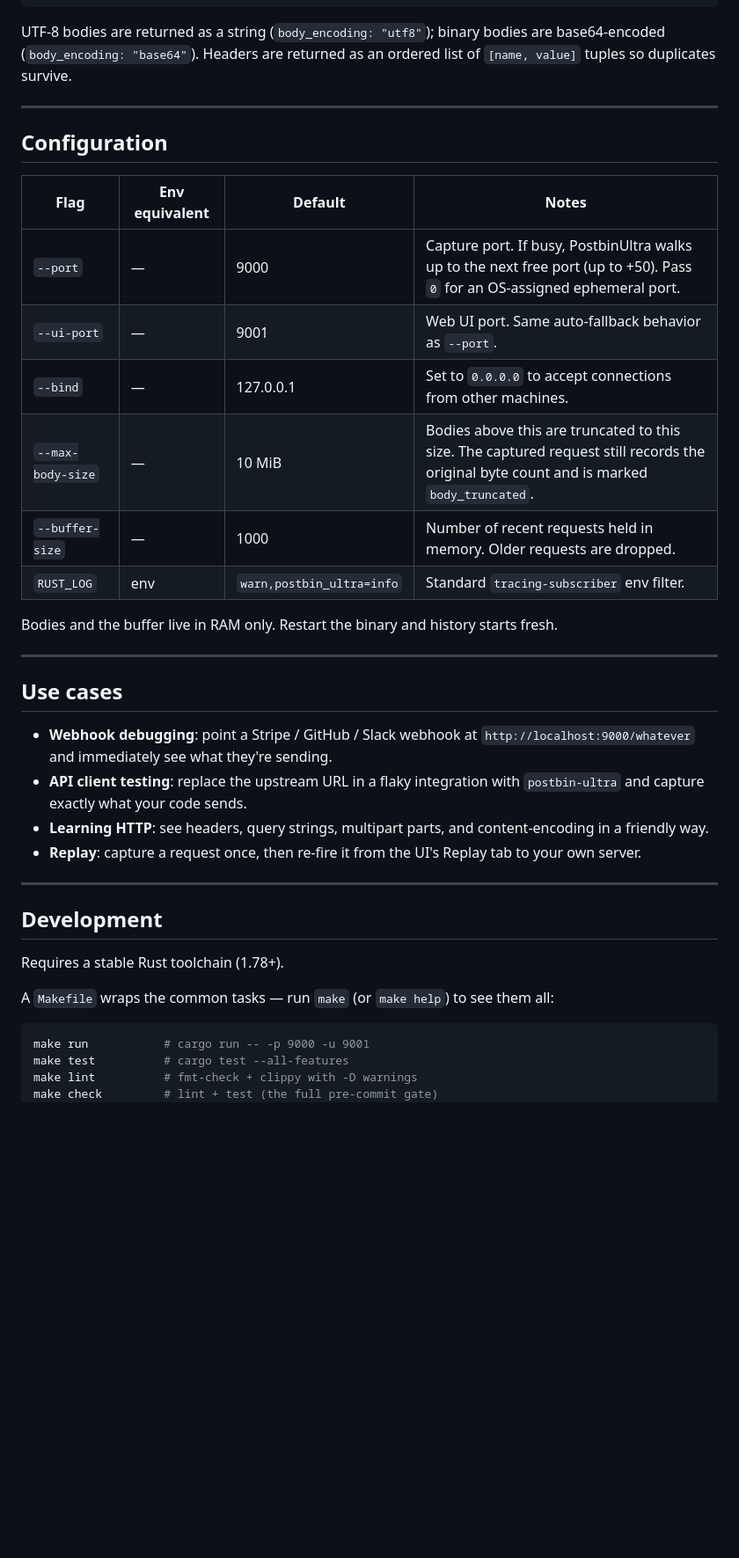
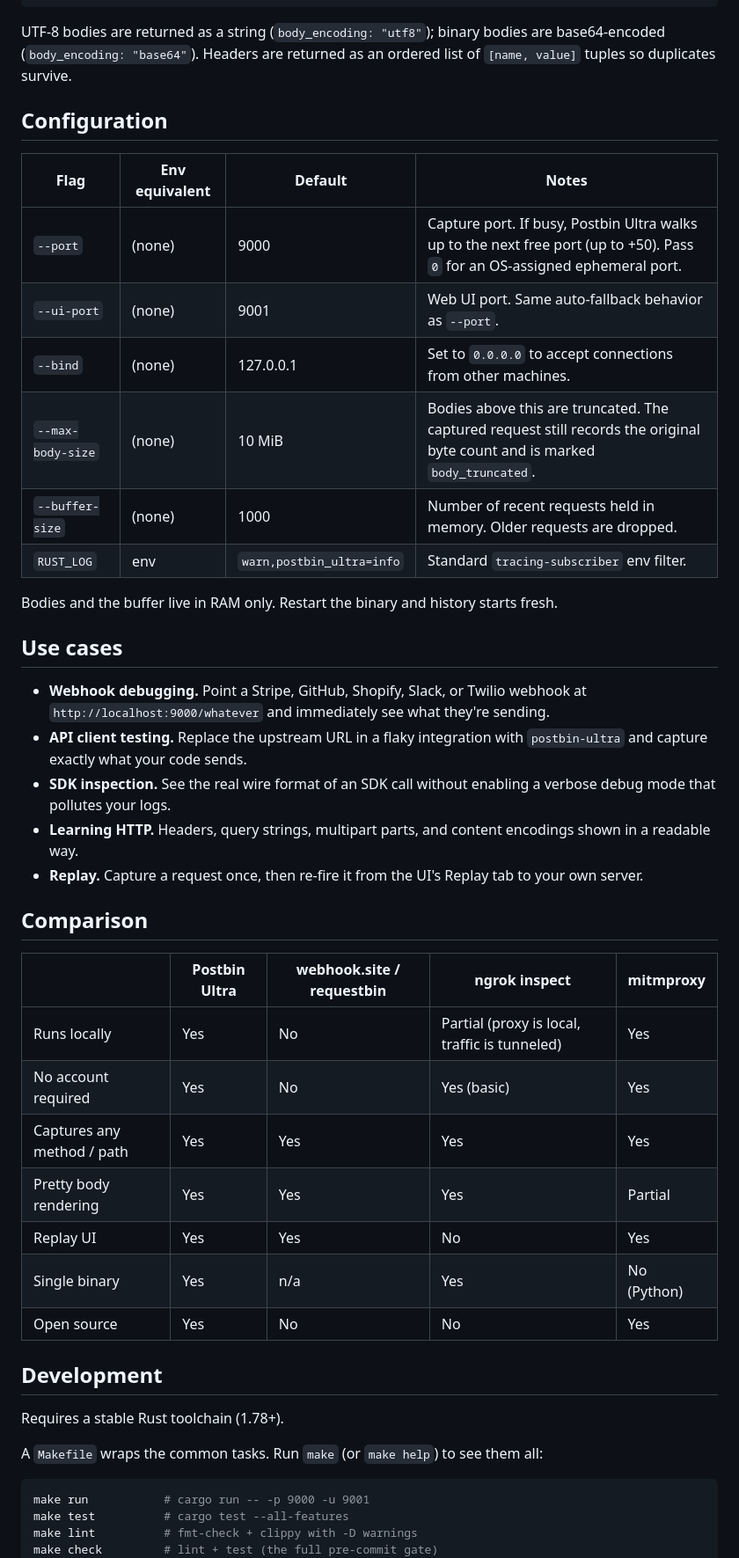
Before and after one commit to MPJHorner/PostbinUltra, a Markdown page: README.md, the part around one of its changes. Shown at 88% size. GitHub-like rendering; blank space fills up the shorter version.

````diff
--- a/README.md
+++ b/README.md
@@ -216,37 +214,44 @@ A captured request, JSON-encoded:
 
 UTF-8 bodies are returned as a string (`body_encoding: "utf8"`); binary bodies are base64-encoded (`body_encoding: "base64"`). Headers are returned as an ordered list of `[name, value]` tuples so duplicates survive.
 
----
-
 ## Configuration
 
 | Flag | Env equivalent | Default | Notes |
 | --- | --- | --- | --- |
-| `--port` | — | 9000 | Capture port. If busy, PostbinUltra walks up to the next free port (up to +50). Pass `0` for an OS-assigned ephemeral port. |
-| `--ui-port` | — | 9001 | Web UI port. Same auto-fallback behavior as `--port`. |
-| `--bind` | — | 127.0.0.1 | Set to `0.0.0.0` to accept connections from other machines. |
-| `--max-body-size` | — | 10 MiB | Bodies above this are truncated to this size. The captured request still records the original byte count and is marked `body_truncated`. |
-| `--buffer-size` | — | 1000 | Number of recent requests held in memory. Older requests are dropped. |
+| `--port` | (none) | 9000 | Capture port. If busy, Postbin Ultra walks up to the next free port (up to +50). Pass `0` for an OS-assigned ephemeral port. |
+| `--ui-port` | (none) | 9001 | Web UI port. Same auto-fallback behavior as `--port`. |
+| `--bind` | (none) | 127.0.0.1 | Set to `0.0.0.0` to accept connections from other machines. |
+| `--max-body-size` | (none) | 10 MiB | Bodies above this are truncated. The captured request still records the original byte count and is marked `body_truncated`. |
+| `--buffer-size` | (none) | 1000 | Number of recent requests held in memory. Older requests are dropped. |
 | `RUST_LOG` | env | `warn,postbin_ultra=info` | Standard `tracing-subscriber` env filter. |
 
 Bodies and the buffer live in RAM only. Restart the binary and history starts fresh.
 
----
-
 ## Use cases
 
-- **Webhook debugging**: point a Stripe / GitHub / Slack webhook at `http://localhost:9000/whatever` and immediately see what they're sending.
-- **API client testing**: replace the upstream URL in a flaky integration with `postbin-ultra` and capture exactly what your code sends.
-- **Learning HTTP**: see headers, query strings, multipart parts, and content-encoding in a friendly way.
-- **Replay**: capture a request once, then re-fire it from the UI's Replay tab to your own server.
+- **Webhook debugging.** Point a Stripe, GitHub, Shopify, Slack, or Twilio webhook at `http://localhost:9000/whatever` and immediately see what they're sending.
+- **API client testing.** Replace the upstream URL in a flaky integration with `postbin-ultra` and capture exactly what your code sends.
+- **SDK inspection.** See the real wire format of an SDK call without enabling a verbose debug mode that pollutes your logs.
+- **Learning HTTP.** Headers, query strings, multipart parts, and content encodings shown in a readable way.
+- **Replay.** Capture a request once, then re-fire it from the UI's Replay tab to your own server.
 
----
+## Comparison
+
+| | Postbin Ultra | webhook.site / requestbin | ngrok inspect | mitmproxy |
+| --- | --- | --- | --- | --- |
+| Runs locally | Yes | No | Partial (proxy is local, traffic is tunneled) | Yes |
+| No account required | Yes | No | Yes (basic) | Yes |
+| Captures any method / path | Yes | Yes | Yes | Yes |
+| Pretty body rendering | Yes | Yes | Yes | Partial |
+| Replay UI | Yes | Yes | No | Yes |
+| Single binary | Yes | n/a | Yes | No (Python) |
+| Open source | Yes | No | No | Yes |
 
 ## Development
 
 Requires a stable Rust toolchain (1.78+).
 
-A `Makefile` wraps the common tasks — run `make` (or `make help`) to see them all:
+A `Makefile` wraps the common tasks. Run `make` (or `make help`) to see them all:
 
 ```sh
 make run           # cargo run -- -p 9000 -u 9001
````
Also changed, not shown: other parts of README.md (+51 -51 lines).
